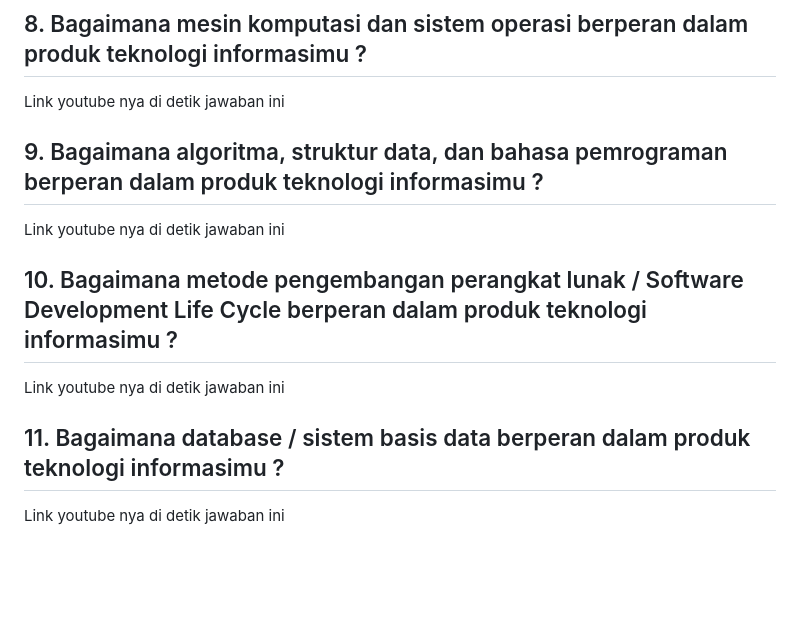
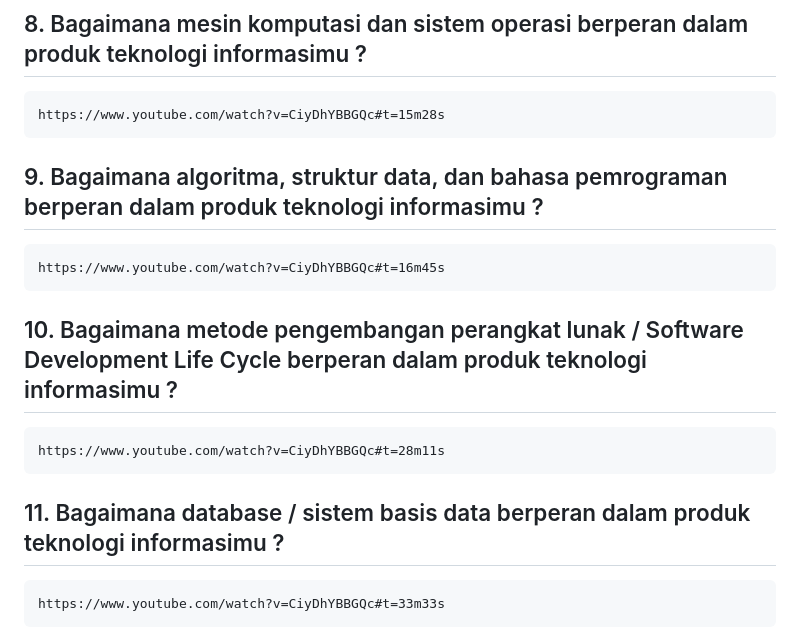
Before and after one commit to fahrizap/Kodein, a Markdown page: job interview.MD, the part around the change. Rendered like a GitHub page; blank space fills up the shorter version.

````diff
--- a/job interview.MD
+++ b/job interview.MD
@@ -160,16 +160,24 @@ https://youtu.be/CiyDhYBBGQc?si=FP5VVU9sFX6TdYna
 
 ## 8. Bagaimana mesin komputasi dan sistem operasi berperan dalam produk teknologi informasimu ?
 
-Link youtube nya di detik jawaban ini
+```
+https://www.youtube.com/watch?v=CiyDhYBBGQc#t=15m28s
+```
 
 ## 9. Bagaimana algoritma, struktur data, dan bahasa pemrograman berperan dalam produk teknologi informasimu ?
 
-Link youtube nya di detik jawaban ini
+```
+https://www.youtube.com/watch?v=CiyDhYBBGQc#t=16m45s
+```
 
 ## 10. Bagaimana metode pengembangan perangkat lunak / Software Development Life Cycle berperan dalam produk teknologi informasimu ?
 
-Link youtube nya di detik jawaban ini
+```
+https://www.youtube.com/watch?v=CiyDhYBBGQc#t=28m11s
+```
 
 ## 11. Bagaimana database / sistem basis data berperan dalam produk teknologi informasimu ?
 
-Link youtube nya di detik jawaban ini
+```
+https://www.youtube.com/watch?v=CiyDhYBBGQc#t=33m33s
+```
````
